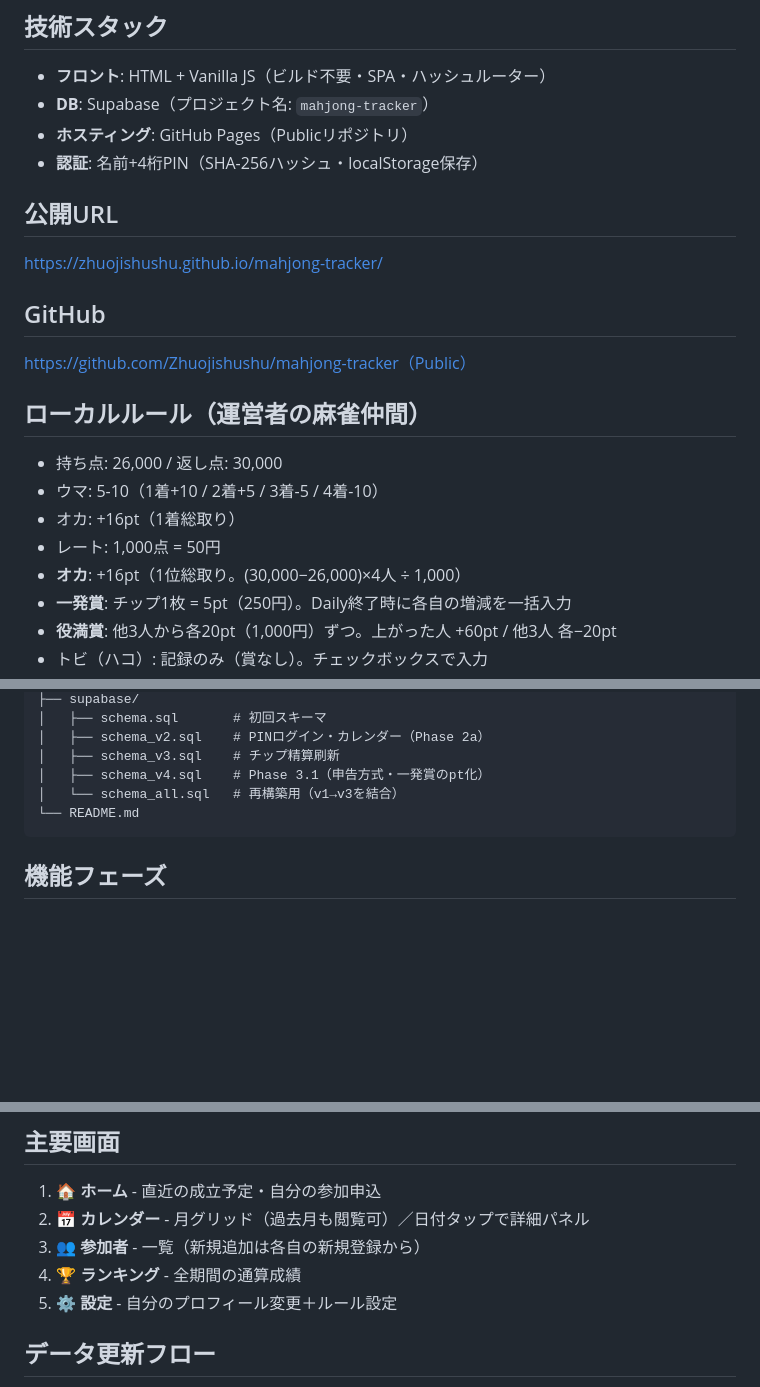
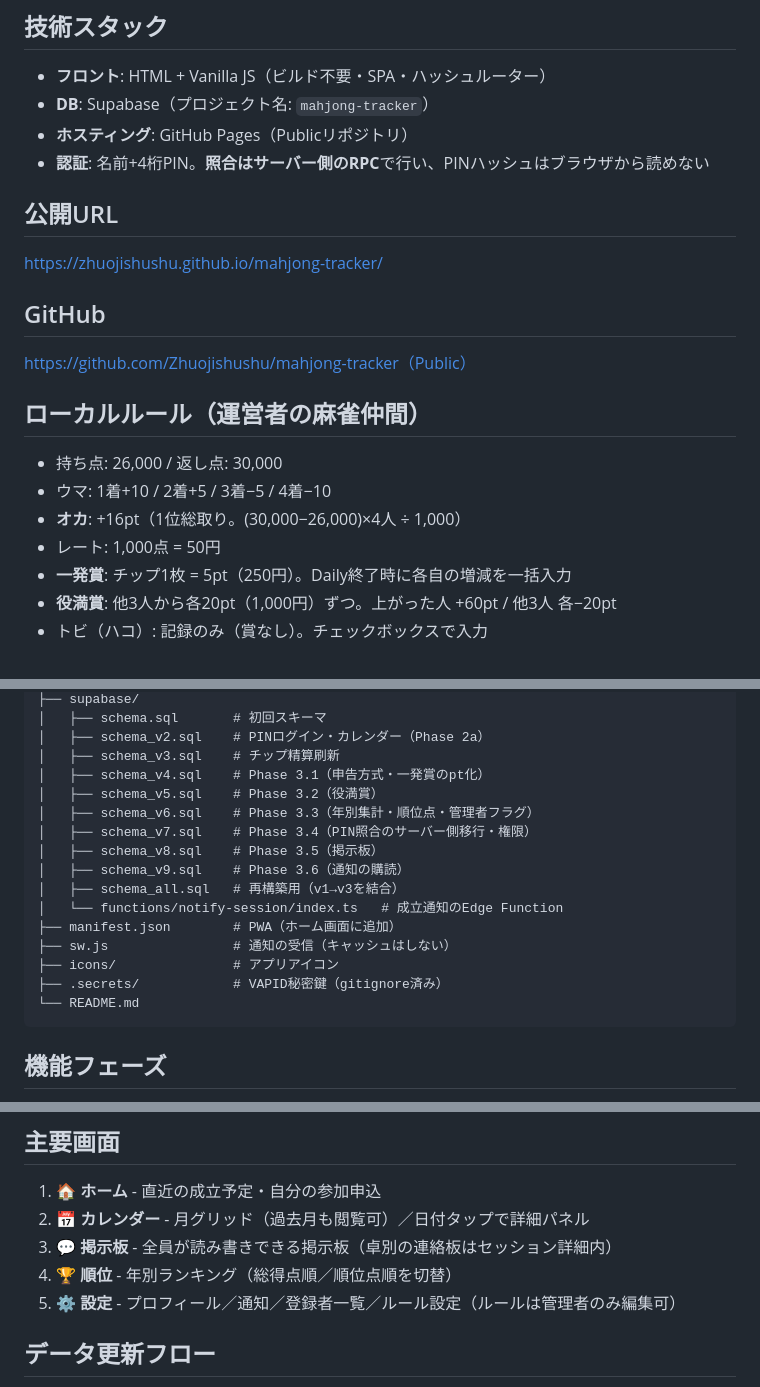
Before and after one commit to Zhuojishushu/mahjong-tracker, a Markdown page: CLAUDE.md, 3 parts joined by grey strips. Drawn GitHub-style; blank space fills up the shorter version.

Commit message:
docs: CLAUDE.md の重複と古い記述を整理
ルール記述の重複、旧localStorageキー、ナビ構成、ファイル一覧を
現状に合わせて更新した。

Co-Authored-By: Claude Opus 5 <noreply@anthropic.com>

````diff
--- a/CLAUDE.md
+++ b/CLAUDE.md
@@ -7,7 +7,7 @@
 - **フロント**: HTML + Vanilla JS（ビルド不要・SPA・ハッシュルーター）
 - **DB**: Supabase（プロジェクト名: `mahjong-tracker`）
 - **ホスティング**: GitHub Pages（Publicリポジトリ）
-- **認証**: 名前+4桁PIN（SHA-256ハッシュ・localStorage保存）
+- **認証**: 名前+4桁PIN。**照合はサーバー側のRPC**で行い、PINハッシュはブラウザから読めない
 
 ## 公開URL
 https://zhuojishushu.github.io/mahjong-tracker/
@@ -17,10 +17,9 @@ https://github.com/Zhuojishushu/mahjong-tracker（Public）
 
 ## ローカルルール（運営者の麻雀仲間）
 - 持ち点: 26,000 / 返し点: 30,000
-- ウマ: 5-10（1着+10 / 2着+5 / 3着-5 / 4着-10）
-- オカ: +16pt（1着総取り）
+- ウマ: 1着+10 / 2着+5 / 3着−5 / 4着−10
+- **オカ**: +16pt（1位総取り。(30,000−26,000)×4人 ÷ 1,000）
 - レート: 1,000点 = 50円
-- **オカ**: +16pt（1位総取り。(30,000−26,000)×4人 ÷ 1,000）
 - **一発賞**: チップ1枚 = 5pt（250円）。Daily終了時に各自の増減を一括入力
 - **役満賞**: 他3人から各20pt（1,000円）ずつ。上がった人 +60pt / 他3人 各−20pt
 - トビ（ハコ）: 記録のみ（賞なし）。チェックボックスで入力
@@ -53,7 +52,17 @@ mahjong-tracker/
 │   ├── schema_v2.sql    # PINログイン・カレンダー（Phase 2a）
 │   ├── schema_v3.sql    # チップ精算刷新
 │   ├── schema_v4.sql    # Phase 3.1（申告方式・一発賞のpt化）
-│   └── schema_all.sql   # 再構築用（v1→v3を結合）
+│   ├── schema_v5.sql    # Phase 3.2（役満賞）
+│   ├── schema_v6.sql    # Phase 3.3（年別集計・順位点・管理者フラグ）
+│   ├── schema_v7.sql    # Phase 3.4（PIN照合のサーバー側移行・権限）
+│   ├── schema_v8.sql    # Phase 3.5（掲示板）
+│   ├── schema_v9.sql    # Phase 3.6（通知の購読）
+│   ├── schema_all.sql   # 再構築用（v1→v3を結合）
+│   └── functions/notify-session/index.ts   # 成立通知のEdge Function
+├── manifest.json        # PWA（ホーム画面に追加）
+├── sw.js                # 通知の受信（キャッシュはしない）
+├── icons/               # アプリアイコン
+├── .secrets/            # VAPID秘密鍵（gitignore済み）
 └── README.md
 ```
 
@@ -85,9 +94,9 @@ mahjong-tracker/
 ## 主要画面
 1. **🏠 ホーム** - 直近の成立予定・自分の参加申込
 2. **📅 カレンダー** - 月グリッド（過去月も閲覧可）／日付タップで詳細パネル
-3. **👥 参加者** - 一覧（新規追加は各自の新規登録から）
-4. **🏆 ランキング** - 全期間の通算成績
-5. **⚙️ 設定** - 自分のプロフィール変更＋ルール設定
+3. **💬 掲示板** - 全員が読み書きできる掲示板（卓別の連絡板はセッション詳細内）
+4. **🏆 順位** - 年別ランキング（総得点順／順位点順を切替）
+5. **⚙️ 設定** - プロフィール／通知／登録者一覧／ルール設定（ルールは管理者のみ編集可）
 
 ## データ更新フロー
 1. ユーザーが新規登録 → `players` 追加
````
Also changed, not shown: other parts of CLAUDE.md (+2 -2 lines).
